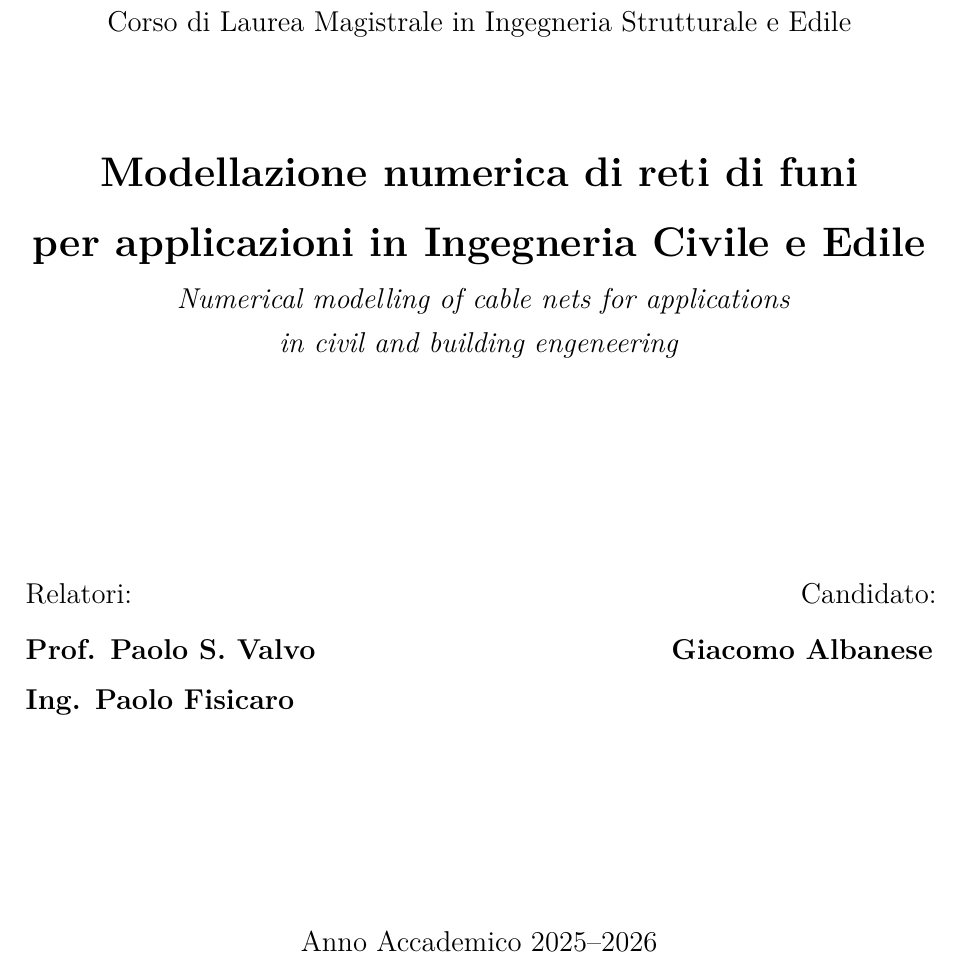
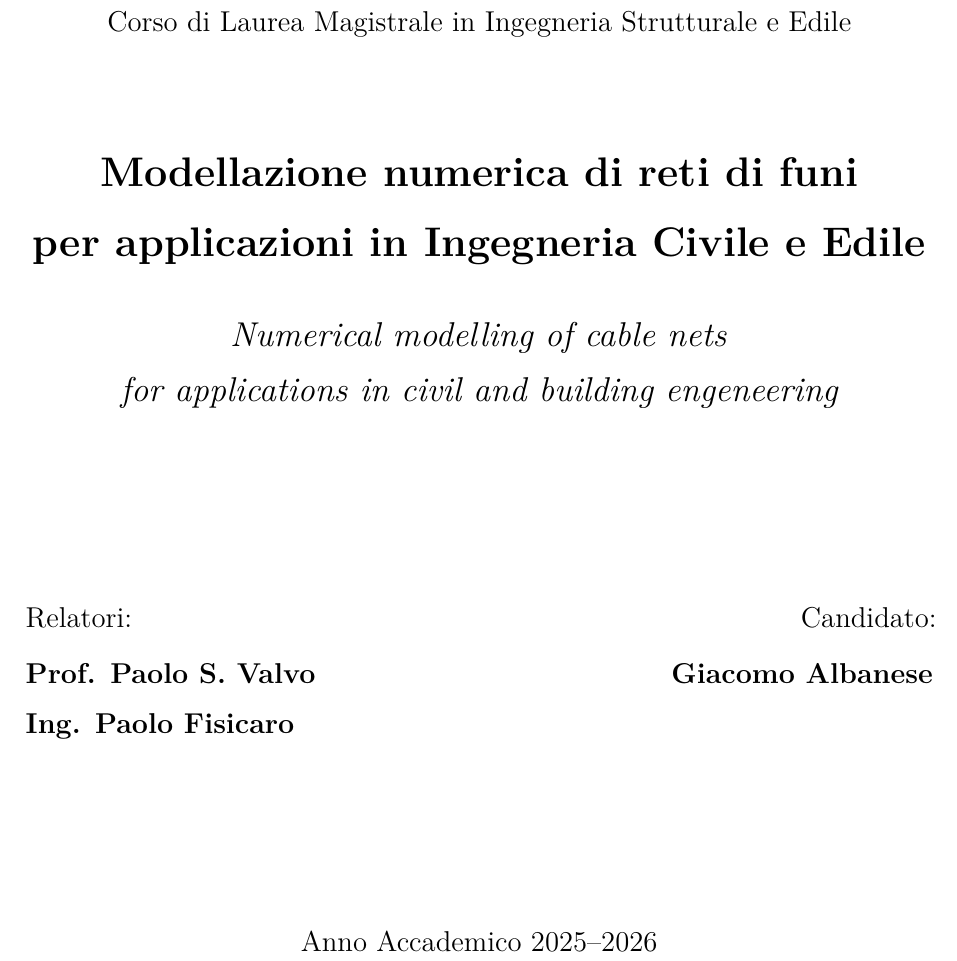
Before and after one commit to galbanese2-bit/140_Tesi, a LaTeX document (main.tex): part of page 1 of 133, cut so that both start at the same text. Compiled offline with pdfLaTeX.

Commit message:
Ho sistemato il frontespizio

```diff
--- a/main.tex
+++ b/main.tex
@@ -104,10 +104,12 @@
     \begin{spacing}{1.4}
      Modellazione numerica di reti di funi\\
      per applicazioni in Ingegneria Civile e Edile
-    \end{spacing}
-    }\
-    {\large\itshape Numerical modelling of cable nets for applications\\
-     in civil and building engeneering\par}
+    \end{spacing}}
+
+    \vspace{0.5cm}
+
+    {\Large\itshape Numerical modelling of cable nets\\
+     for applications in civil and building engeneering\par}
 
     %\vspace{1cm}
     %{\Large\textbf{Tesi di Laurea Magistrale}}
```
